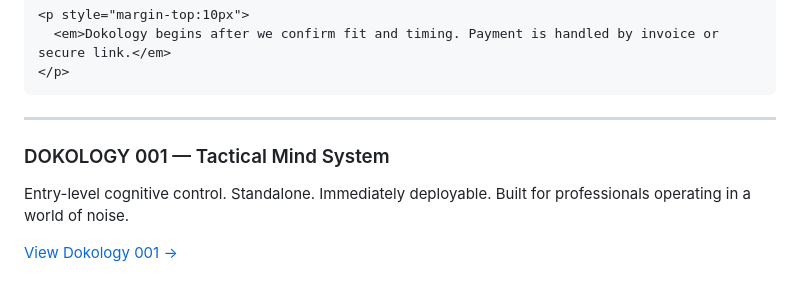
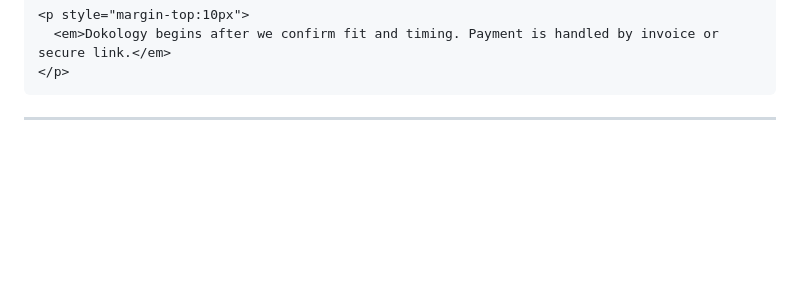
Before and after one commit to jimmyleeshreeve/doktorsnake-site, a Markdown page: src/dokology.md, the part around the change. Drawn GitHub-style; blank space fills up the shorter version.

Commit message:
Update copy

```diff
--- a/src/dokology.md
+++ b/src/dokology.md
@@ -121,12 +121,3 @@ Best value. Paid in full.
 </div>
 
 ---
-
-<div class="card">
-  <h3>DOKOLOGY 001 — Tactical Mind System</h3>
-  <p class="text">
-    Entry-level cognitive control. Standalone. Immediately deployable.
-    Built for professionals operating in a world of noise.
-  </p>
-  <p><a class="btn" href="/clients/dokology-001/">View Dokology 001 →</a></p>
-</div>
```
